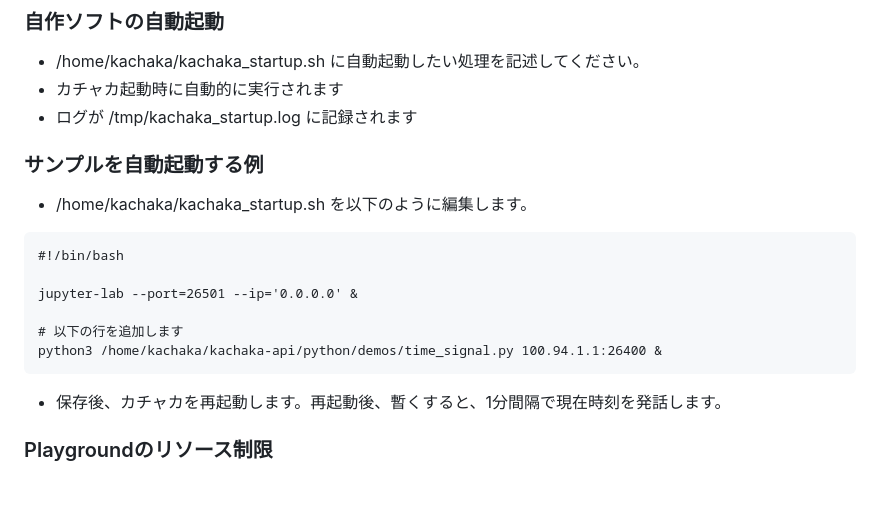
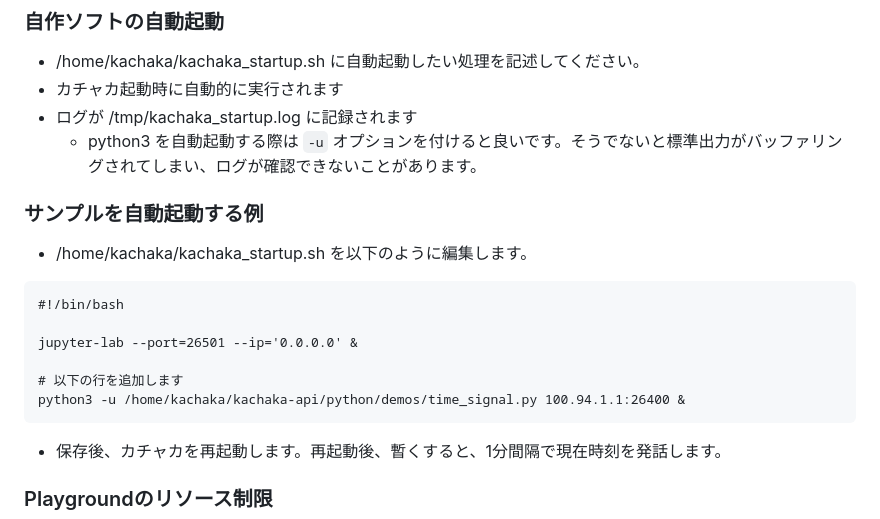
Before and after one commit to pf-robotics/kachaka-api, a Markdown page: README.md, the part around the change. GitHub-like rendering; blank space fills up the shorter version.

Commit message:
Add -u to python3 not to buffer stdout

````diff
--- a/README.md
+++ b/README.md
@@ -570,6 +570,7 @@ python3 /home/kachaka/kachaka-api/python/demos/time_signal.py 100.94.1.1:26400
 * /home/kachaka/kachaka_startup.sh に自動起動したい処理を記述してください。
 * カチャカ起動時に自動的に実行されます
 * ログが /tmp/kachaka_startup.log に記録されます
+    * python3 を自動起動する際は `-u` オプションを付けると良いです。そうでないと標準出力がバッファリングされてしまい、ログが確認できないことがあります。
 
 ### サンプルを自動起動する例
 
@@ -580,7 +581,7 @@ python3 /home/kachaka/kachaka-api/python/demos/time_signal.py 100.94.1.1:26400
 jupyter-lab --port=26501 --ip='0.0.0.0' &
 
 # 以下の行を追加します
-python3 /home/kachaka/kachaka-api/python/demos/time_signal.py 100.94.1.1:26400 &
+python3 -u /home/kachaka/kachaka-api/python/demos/time_signal.py 100.94.1.1:26400 &
 ```
 
 * 保存後、カチャカを再起動します。再起動後、暫くすると、1分間隔で現在時刻を発話します。
````
